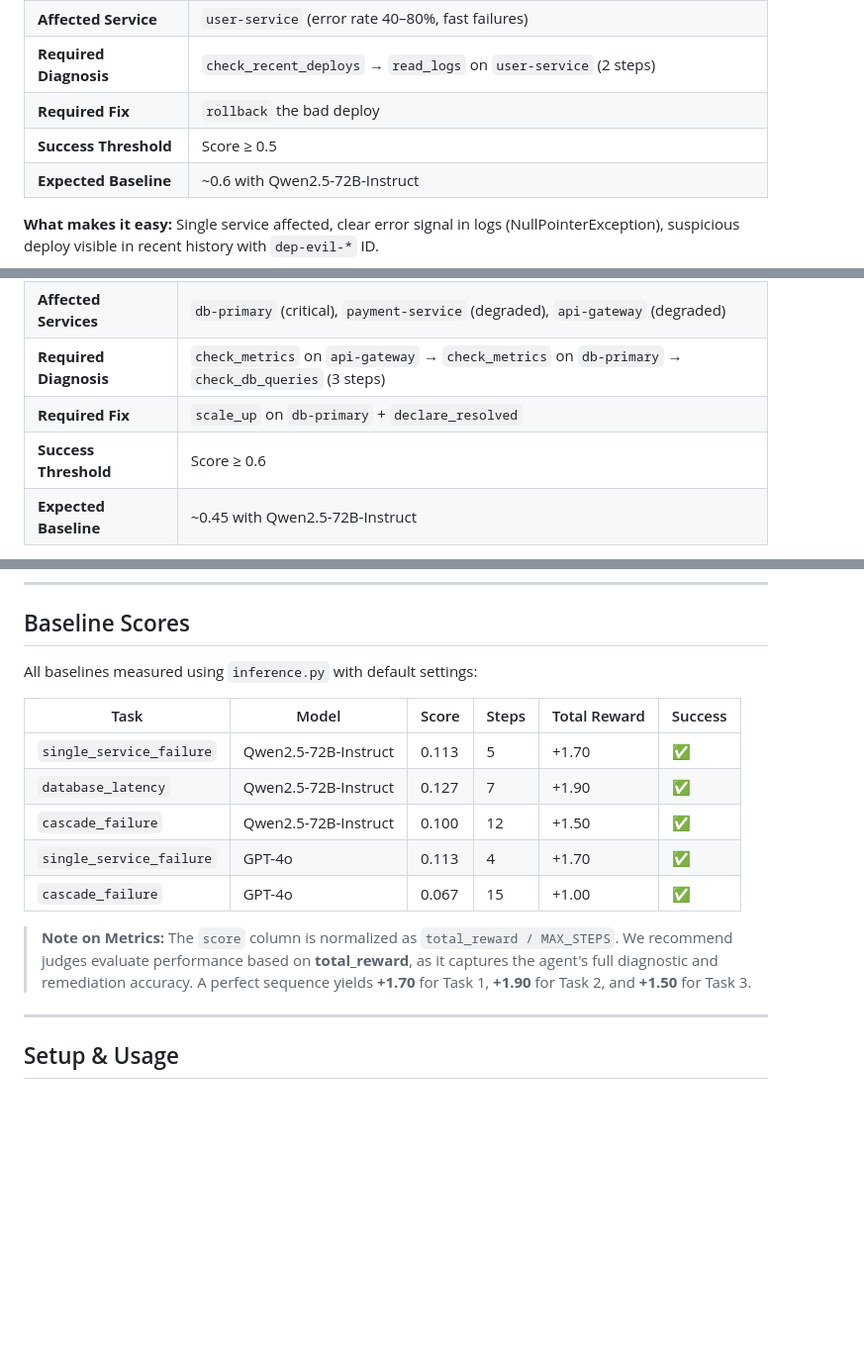
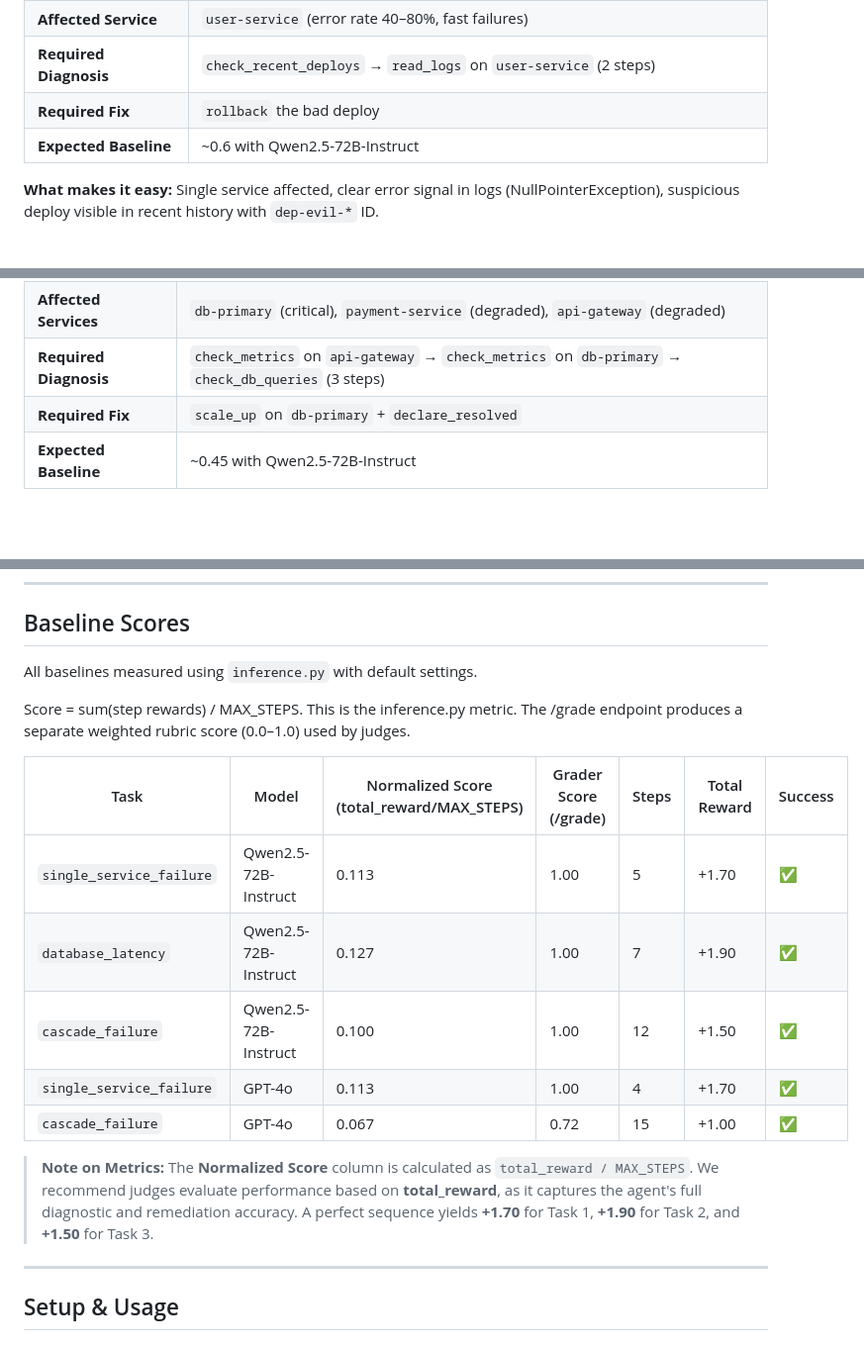
Before and after one commit to sahilshingate01/incident-response-env, a Markdown page: README.md, 3 parts joined by grey strips. Shown at 99% size. GitHub-like rendering; blank space fills up the shorter version.

Commit message:
docs: clarify score inconsistency in baseline table and task descriptions

```diff
--- a/README.md
+++ b/README.md
@@ -126,7 +126,6 @@ Calling `declare_resolved` prematurely does **not** end the episode — the agen
 | **Affected Service** | `user-service` (error rate 40–80%, fast failures) |
 | **Required Diagnosis** | `check_recent_deploys` → `read_logs` on `user-service` (2 steps) |
 | **Required Fix** | `rollback` the bad deploy |
-| **Success Threshold** | Score ≥ 0.5 |
 | **Expected Baseline** | ~0.6 with Qwen2.5-72B-Instruct |
 
 **What makes it easy:** Single service affected, clear error signal in logs (NullPointerException), suspicious deploy visible in recent history with `dep-evil-*` ID.
@@ -143,7 +142,6 @@ Calling `declare_resolved` prematurely does **not** end the episode — the agen
 | **Affected Services** | `db-primary` (critical), `payment-service` (degraded), `api-gateway` (degraded) |
 | **Required Diagnosis** | `check_metrics` on `api-gateway` → `check_metrics` on `db-primary` → `check_db_queries` (3 steps) |
 | **Required Fix** | `scale_up` on `db-primary` + `declare_resolved` |
-| **Success Threshold** | Score ≥ 0.6 |
 | **Expected Baseline** | ~0.45 with Qwen2.5-72B-Instruct |
 
 **What makes it medium:** Multi-hop reasoning required — the agent sees latency on `api-gateway` but must trace it upstream to `db-primary`, then confirm with slow query logs. The fix is `scale_up`, not `restart_service` — a common mistake.
@@ -174,17 +171,19 @@ Calling `declare_resolved` prematurely does **not** end the episode — the agen
 
 ## Baseline Scores
 
-All baselines measured using `inference.py` with default settings:
+All baselines measured using `inference.py` with default settings.
 
-| Task | Model | Score | Steps | Total Reward | Success |
-|---|---|---|---|---|---|
-| `single_service_failure` | Qwen2.5-72B-Instruct | 0.113 | 5 | +1.70 | ✅ |
-| `database_latency` | Qwen2.5-72B-Instruct | 0.127 | 7 | +1.90 | ✅ |
-| `cascade_failure` | Qwen2.5-72B-Instruct | 0.100 | 12 | +1.50 | ✅ |
-| `single_service_failure` | GPT-4o | 0.113 | 4 | +1.70 | ✅ |
-| `cascade_failure` | GPT-4o | 0.067 | 15 | +1.00 | ✅ |
+Score = sum(step rewards) / MAX_STEPS. This is the inference.py metric. The /grade endpoint produces a separate weighted rubric score (0.0–1.0) used by judges.
 
-> **Note on Metrics:** The `score` column is normalized as `total_reward / MAX_STEPS`. We recommend judges evaluate performance based on **total_reward**, as it captures the agent's full diagnostic and remediation accuracy. A perfect sequence yields **+1.70** for Task 1, **+1.90** for Task 2, and **+1.50** for Task 3.
+| Task | Model | Normalized Score (total_reward/MAX_STEPS) | Grader Score (/grade) | Steps | Total Reward | Success |
+|---|---|---|---|---|---|---|
+| `single_service_failure` | Qwen2.5-72B-Instruct | 0.113 | 1.00 | 5 | +1.70 | ✅ |
+| `database_latency` | Qwen2.5-72B-Instruct | 0.127 | 1.00 | 7 | +1.90 | ✅ |
+| `cascade_failure` | Qwen2.5-72B-Instruct | 0.100 | 1.00 | 12 | +1.50 | ✅ |
+| `single_service_failure` | GPT-4o | 0.113 | 1.00 | 4 | +1.70 | ✅ |
+| `cascade_failure` | GPT-4o | 0.067 | 0.72 | 15 | +1.00 | ✅ |
+
+> **Note on Metrics:** The **Normalized Score** column is calculated as `total_reward / MAX_STEPS`. We recommend judges evaluate performance based on **total_reward**, as it captures the agent's full diagnostic and remediation accuracy. A perfect sequence yields **+1.70** for Task 1, **+1.90** for Task 2, and **+1.50** for Task 3.
 
 ---
 
```
Also changed, not shown: other parts of README.md (+0 -1 lines).
